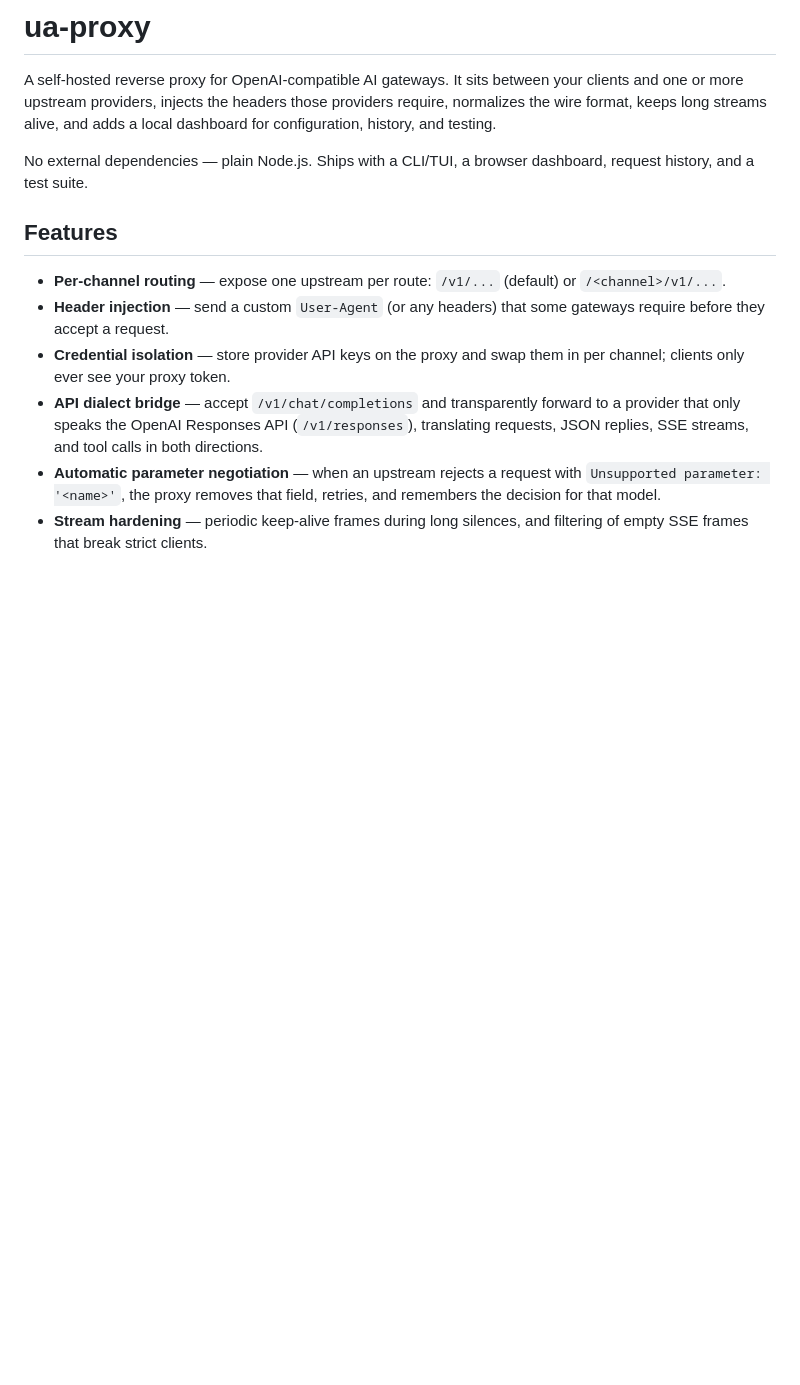
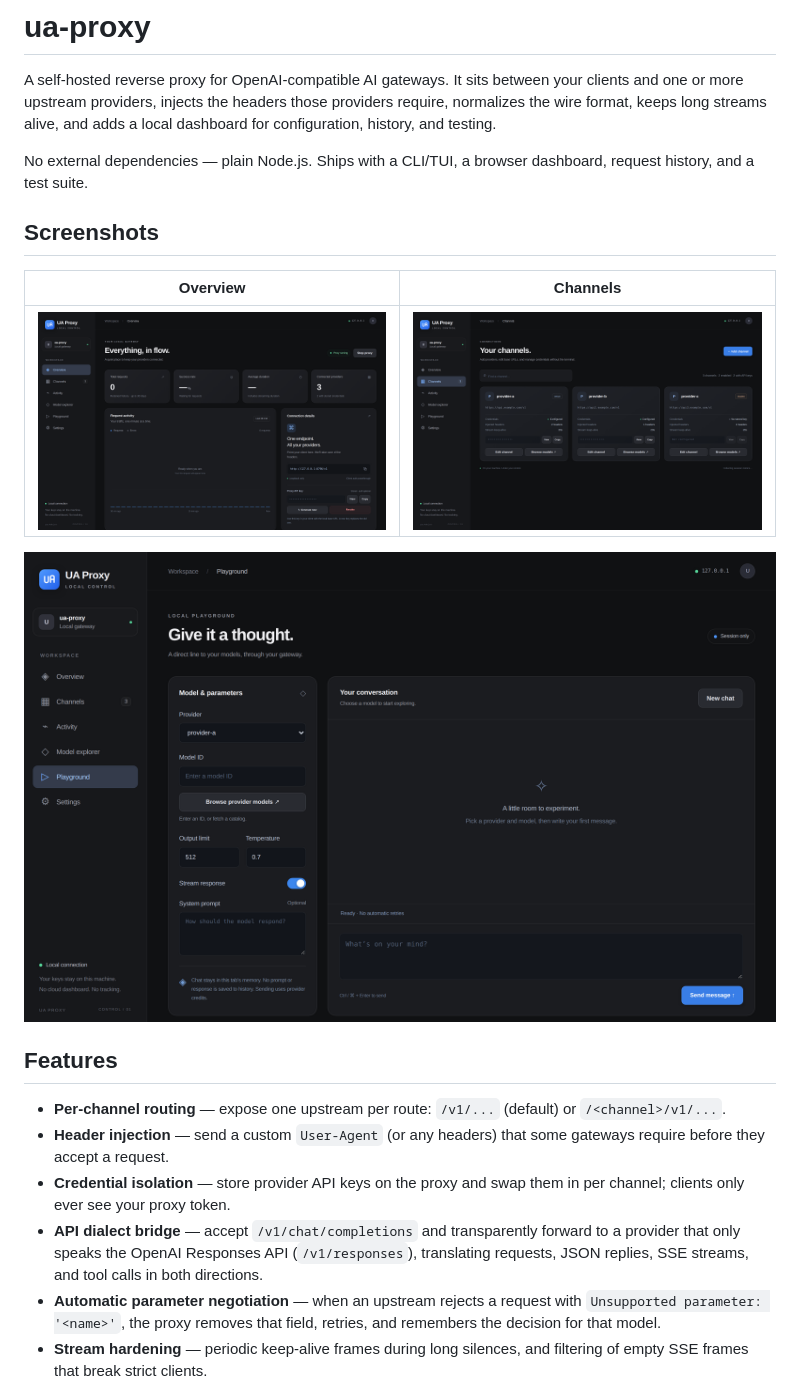
Before and after one commit to zenrdy-wq/UA-PROXY, a Markdown page: README.md, the part around the change. Drawn GitHub-style; pictures changed too: docs/screenshots/channels.png (added), docs/screenshots/overview.png (added), docs/screenshots/playground.png (added); blank space fills up the shorter version.

Commit message:
docs: add dashboard screenshots

```diff
--- a/README.md
+++ b/README.md
@@ -7,6 +7,14 @@ adds a local dashboard for configuration, history, and testing.
 
 No external dependencies — plain Node.js. Ships with a CLI/TUI, a browser
 dashboard, request history, and a test suite.
+
+## Screenshots
+
+| Overview | Channels |
+|---|---|
+| ![Dashboard overview](docs/screenshots/overview.png) | ![Channel management](docs/screenshots/channels.png) |
+
+![Local playground](docs/screenshots/playground.png)
 
 ## Features
 
```
Also changed, not shown: 1 other file.
